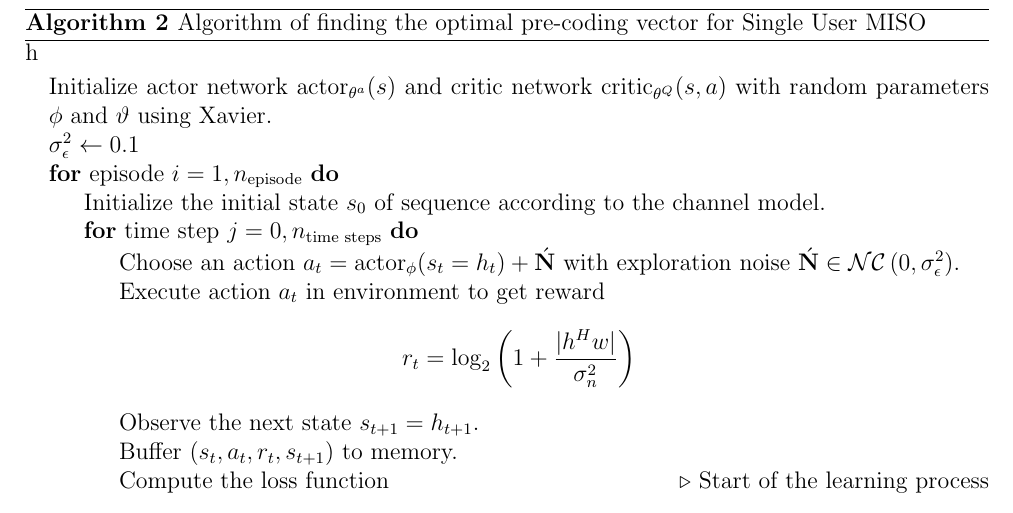
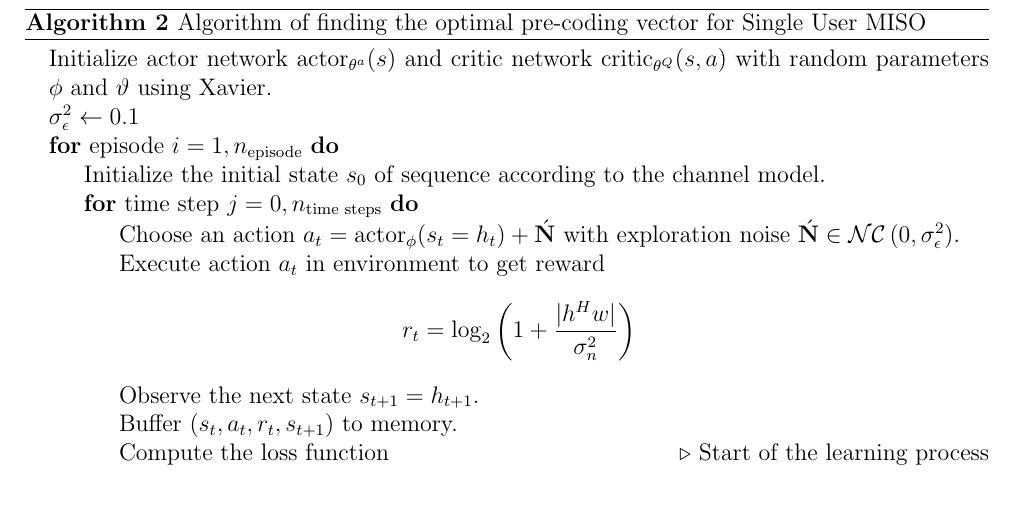
Before and after one commit to abdoitman/Graduation-Book, a LaTeX thesis (main.tex, which reads chapters/single_user.tex): part of page 81 of 81, cut so that both start at the same text. Compiled offline with pdfLaTeX.

Commit message:
minor changes

```diff
--- a/chapters/single_user.tex
+++ b/chapters/single_user.tex
@@ -208,8 +208,9 @@ Figure~\ref{fig:all} depicts the comparison between all the versions of the algo
 \end{figure}
 
 \subsection{Pseudo Code}
-\vspace{-20pt}
-\begin{algorithm}{h}
+\vspace{-30pt}
+\begin{samepage}
+\begin{algorithm}
     \caption{Algorithm of finding the optimal pre-coding vector for Single User MISO}
     \label{alg:single-user}
     \begin{algorithmic}
```
Also changed, not shown: chapters/single_user.tex (3 more changed lines), 4 other files.
